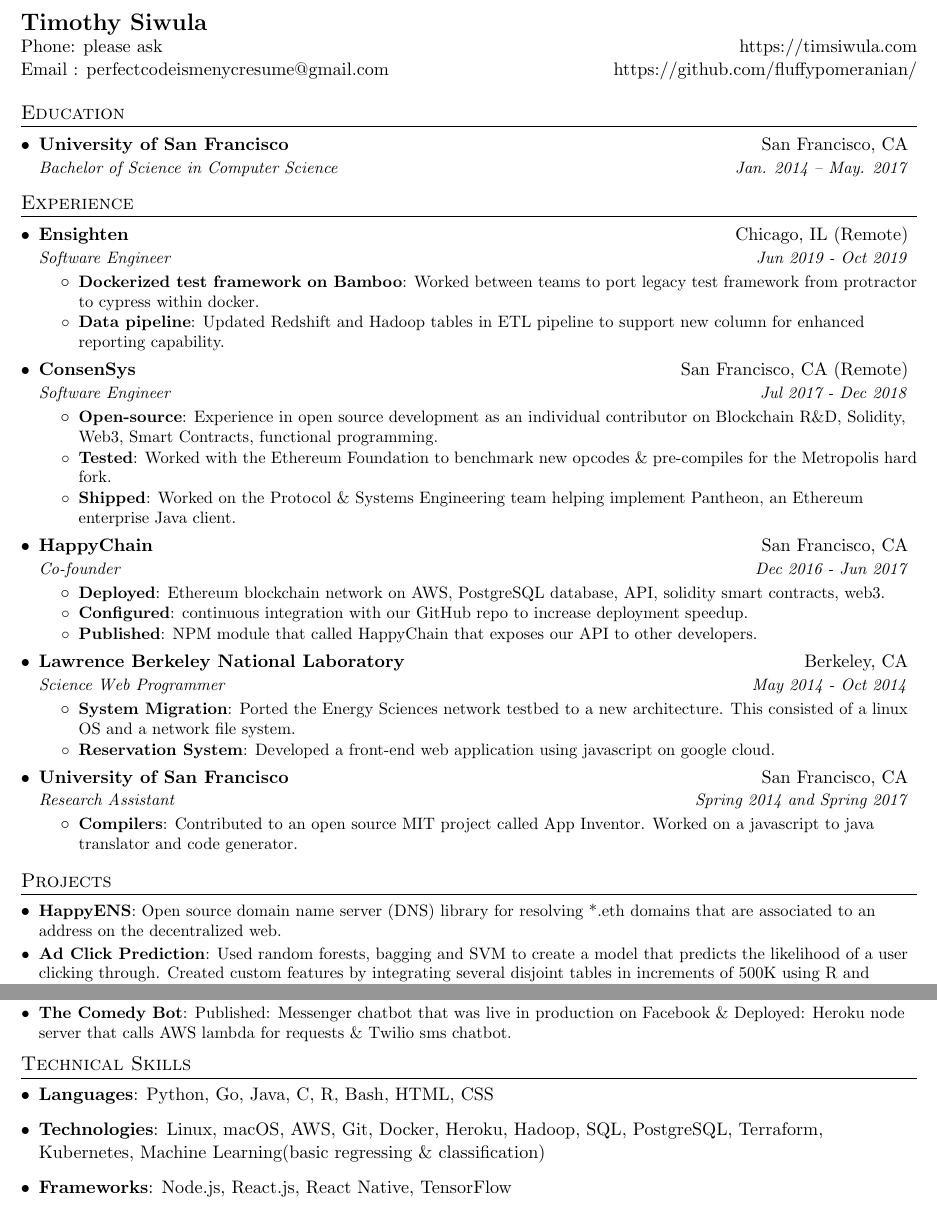
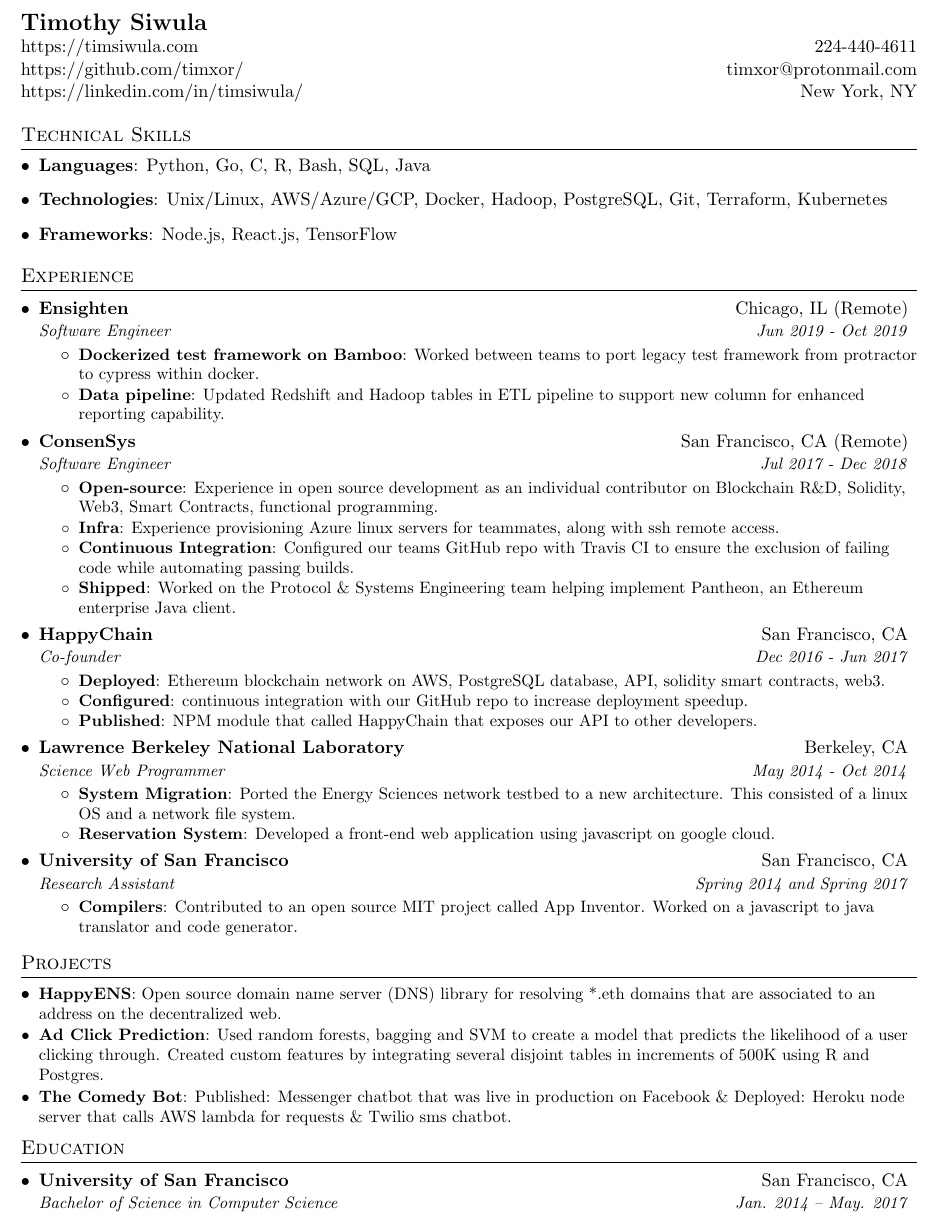
Before and after one commit to timxor/resume, a LaTeX CV (resume-timothy-siwula.tex): two parts of the page before the commit and part of the page after it, the two joined at a grey line, cut so that both start at the same text. Compiled offline with pdfLaTeX.

Commit message:
:bowtie: [auto generated] via tim's deploy_script.sh

```diff
--- a/resume-timothy-siwula.tex
+++ b/resume-timothy-siwula.tex
@@ -95,24 +95,41 @@
 %-------------------------------------------
 %  HEADING (TOP LEFT)
 %-------------------------------------------
-  \textbf{\href{https://timsiwula.com/}{\Large Timothy Siwula}} \\
-  \href{}{Phone: please ask} & {https://timsiwula.com} \\
-  \href{mailto:perfectcodeismenycresume@gmail.com}{Email : perfectcodeismenycresume@gmail.com} & {https://github.com/fluffypomeranian/}  \\
+  \textbf{\href{}{\Large Timothy Siwula}} \\
+  \href{}{https://timsiwula.com} & {224-440-4611} \\
+  \href{}{https://github.com/timxor/} & {timxor@protonmail.com} \\
+  \href{}{https://linkedin.com/in/timsiwula/} & {New York, NY} \\
 \end{tabular*}
 
-%----------- EDUCATION -----------------
-\section{Education}
+%--------TECHNICAL SKILLS------------
+\section{Technical Skills}
   \resumeSubHeadingListStart
-    \resumeSubheading
-      {University of San Francisco}{San Francisco, CA}
-      {Bachelor of Science in Computer Science}{Jan. 2014 -- May. 2017}
+    \item{
+      %--------LANGUAGES------------
+      \textbf{Languages}{: Python, Go, C, R, Bash, SQL, Java }
+    }
+    \item{
+      %--------TECHNOLOGIES------------
+      \textbf{Technologies}{: Unix/Linux, AWS/Azure/GCP, Docker, Hadoop, PostgreSQL, Git, Terraform, Kubernetes }
+    }
+
+    %-------------------------
+    % Machine Learning(basic regressing \& classification)
+    %-------------------------
+
+
+    \item{
+      %--------FRAMEWORKS------------
+      \textbf{Frameworks}{: Node.js, React.js, TensorFlow}
+    }
   \resumeSubHeadingListEnd
+
 
 %----------- EXPERIENCE -----------------
 \section{Experience}
   \resumeSubHeadingListStart
 
-    %----------- ENSIGHTEN -----------------
+    %----------- Ensighten -----------------
     \resumeSubheading
       {Ensighten}{Chicago, IL (Remote)}
       {Software Engineer}{Jun 2019 - Oct 2019}
@@ -130,8 +147,13 @@
       \resumeItemListStart
         \resumeItem{Open-source}
           {Experience in open source development as an individual contributor on Blockchain R\&D, Solidity, Web3, Smart Contracts, functional programming.}
-        \resumeItem{Tested}
-          {Worked with the Ethereum Foundation to benchmark new opcodes \& pre-compiles for the Metropolis hard fork.}
+          \resumeItem{Infra}
+            {Experience provisioning Azure linux servers for teammates, along with ssh remote access.}
+        \resumeItem{Continuous Integration}
+          {Configured our teams GitHub repo with Travis CI to ensure the exclusion of failing code while automating passing builds.}
+      %  \resumeItem{Tested}
+       %   {Worked with the Ethereum Foundation to benchmark new opcodes \& pre-compiles for the Metropolis hard fork.}
+
         \resumeItem{Shipped}
           {Worked on the Protocol \& Systems Engineering team helping implement Pantheon, an Ethereum enterprise Java client.}
       \resumeItemListEnd
@@ -182,22 +204,13 @@
       {Published: Messenger chatbot that was live in production on Facebook \& Deployed: Heroku node server that calls AWS lambda for requests \& Twilio sms chatbot.}
   \resumeSubHeadingListEnd
 
-%--------TECHNICAL SKILLS------------
-\section{Technical Skills}
-  \resumeSubHeadingListStart
-    \item{
-      %--------LANGUAGES------------
-      \textbf{Languages}{: Python, Go, Java, C, R, Bash, HTML, CSS}
-    }
-    \item{
-      %--------TECHNOLOGIES------------
-      \textbf{Technologies}{: Linux, macOS, AWS, Git, Docker, Heroku, Hadoop, SQL, PostgreSQL, Terraform, Kubernetes, Machine Learning(basic regressing \& classification) }
-    }
-    \item{
-      %--------FRAMEWORKS------------
-      \textbf{Frameworks}{: Node.js, React.js, React Native, TensorFlow}
-    }
-  \resumeSubHeadingListEnd
+  %----------- EDUCATION -----------------
+  \section{Education}
+    \resumeSubHeadingListStart
+      \resumeSubheading
+        {University of San Francisco}{San Francisco, CA}
+        {Bachelor of Science in Computer Science}{Jan. 2014 -- May. 2017}
+    \resumeSubHeadingListEnd
 
 %-------------------------------------------
 \end{document}
```
Also changed, not shown: resume-timothy-siwula.pdf.
